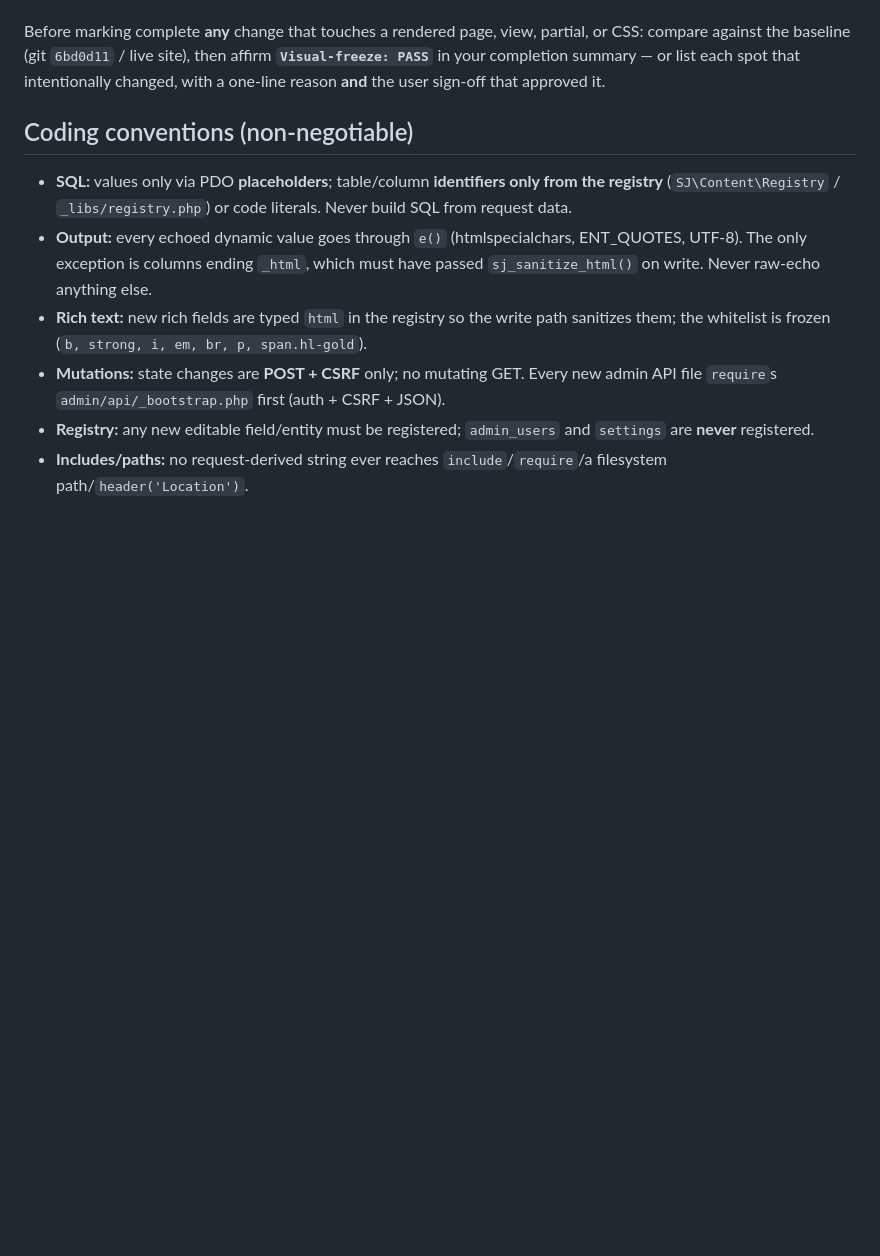
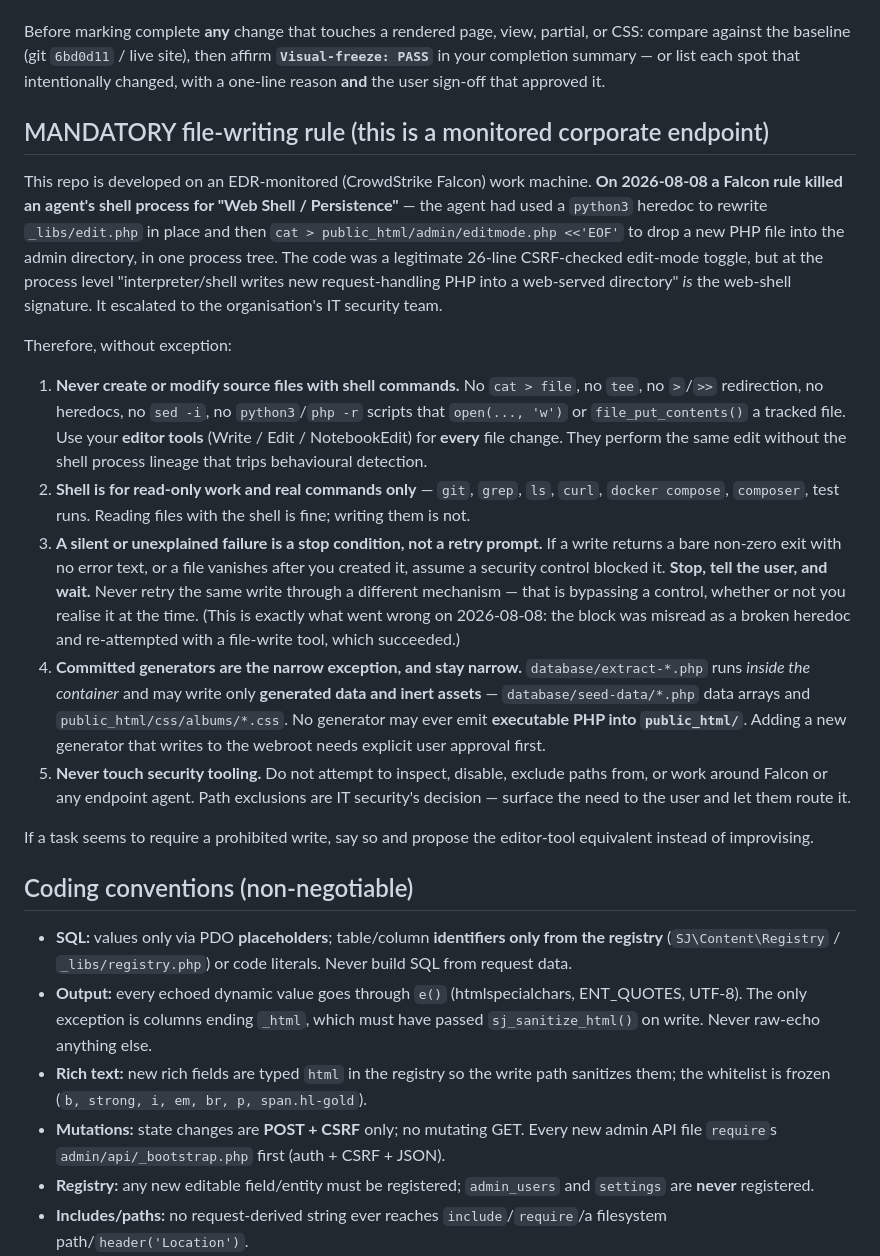
Before and after one commit to aswinlegarcon/st_josephs_revamp, a Markdown page: CLAUDE.md, the part around the change. Drawn GitHub-style; blank space fills up the shorter version.

Commit message:
docs: add MANDATORY file-writing rule to CLAUDE.md (EDR incident)
On 2026-08-08 CrowdStrike Falcon killed an agent shell process for
"Web Shell / Persistence" and it escalated to IT security. The trigger:
one Bash call used a python3 heredoc to rewrite public_html/_libs/edit.php
in place, then `cat > public_html/admin/editmode.php` to drop a new PHP
file into the admin directory. The file itself is a legitimate 26-line
POST+CSRF edit-mode toggle (no eval/exec/base64 anywhere in the tree),
but at the process level an interpreter writing new request-handling PHP
into a web-served path is the web-shell signature.

Compounding error: the block surfaced as a bare `Exit code 1` with no
stderr, was misread as a malformed heredoc, and the write was retried
with a file-write tool — which succeeded. Effectively routing around a
security control, unintentionally.

New rule (5 clauses): never write source files via shell (no cat >, tee,
redirection, heredocs, sed -i, or interpreter file_put_contents) — editor
tools only; shell stays read-only plus real commands; a silent write
failure is a STOP-and-report condition, never a retry through another
mechanism; committed extract-*.php generators may emit only inert data
and CSS, never executable PHP into public_html/; never inspect, disable,
or seek exclusions from endpoint security tooling.

No code or content change — rules doc only.

Co-Authored-By: Claude Fable 5 <noreply@anthropic.com>

```diff
--- a/CLAUDE.md
+++ b/CLAUDE.md
@@ -43,6 +43,20 @@ Concretely:
 
 Before marking complete **any** change that touches a rendered page, view, partial, or CSS: compare against the baseline (git `6bd0d11` / live site), then affirm **`Visual-freeze: PASS`** in your completion summary — or list each spot that intentionally changed, with a one-line reason **and** the user sign-off that approved it.
 
+## MANDATORY file-writing rule (this is a monitored corporate endpoint)
+
+This repo is developed on an EDR-monitored (CrowdStrike Falcon) work machine. **On 2026-08-08 a Falcon rule killed an agent's shell process for "Web Shell / Persistence"** — the agent had used a `python3` heredoc to rewrite `_libs/edit.php` in place and then `cat > public_html/admin/editmode.php <<'EOF'` to drop a new PHP file into the admin directory, in one process tree. The code was a legitimate 26-line CSRF-checked edit-mode toggle, but at the process level "interpreter/shell writes new request-handling PHP into a web-served directory" *is* the web-shell signature. It escalated to the organisation's IT security team.
+
+Therefore, without exception:
+
+1. **Never create or modify source files with shell commands.** No `cat > file`, no `tee`, no `>`/`>>` redirection, no heredocs, no `sed -i`, no `python3`/`php -r` scripts that `open(..., 'w')` or `file_put_contents()` a tracked file. Use your **editor tools** (Write / Edit / NotebookEdit) for **every** file change. They perform the same edit without the shell process lineage that trips behavioural detection.
+2. **Shell is for read-only work and real commands only** — `git`, `grep`, `ls`, `curl`, `docker compose`, `composer`, test runs. Reading files with the shell is fine; writing them is not.
+3. **A silent or unexplained failure is a stop condition, not a retry prompt.** If a write returns a bare non-zero exit with no error text, or a file vanishes after you created it, assume a security control blocked it. **Stop, tell the user, and wait.** Never retry the same write through a different mechanism — that is bypassing a control, whether or not you realise it at the time. (This is exactly what went wrong on 2026-08-08: the block was misread as a broken heredoc and re-attempted with a file-write tool, which succeeded.)
+4. **Committed generators are the narrow exception, and stay narrow.** `database/extract-*.php` runs *inside the container* and may write only **generated data and inert assets** — `database/seed-data/*.php` data arrays and `public_html/css/albums/*.css`. No generator may ever emit **executable PHP into `public_html/`**. Adding a new generator that writes to the webroot needs explicit user approval first.
+5. **Never touch security tooling.** Do not attempt to inspect, disable, exclude paths from, or work around Falcon or any endpoint agent. Path exclusions are IT security's decision — surface the need to the user and let them route it.
+
+If a task seems to require a prohibited write, say so and propose the editor-tool equivalent instead of improvising.
+
 ## Coding conventions (non-negotiable)
 
 - **SQL:** values only via PDO **placeholders**; table/column **identifiers only from the registry** (`SJ\Content\Registry` / `_libs/registry.php`) or code literals. Never build SQL from request data.
```
